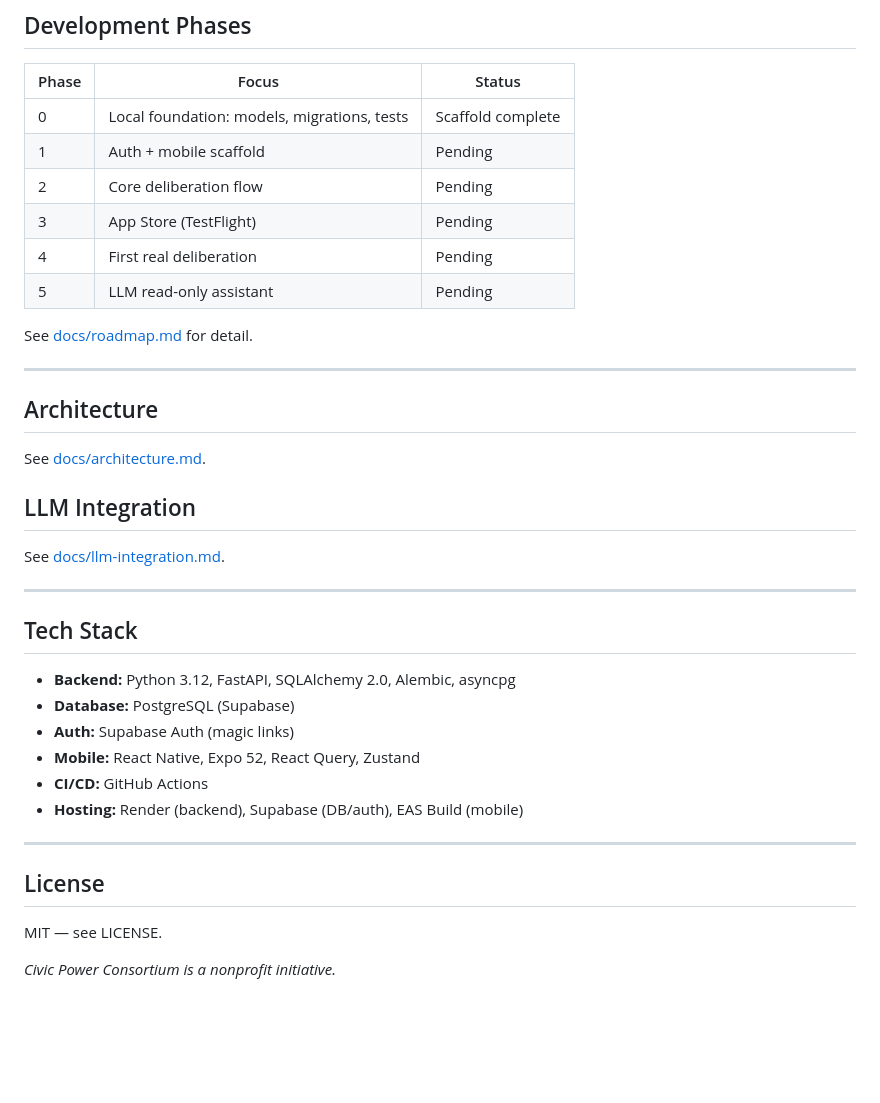
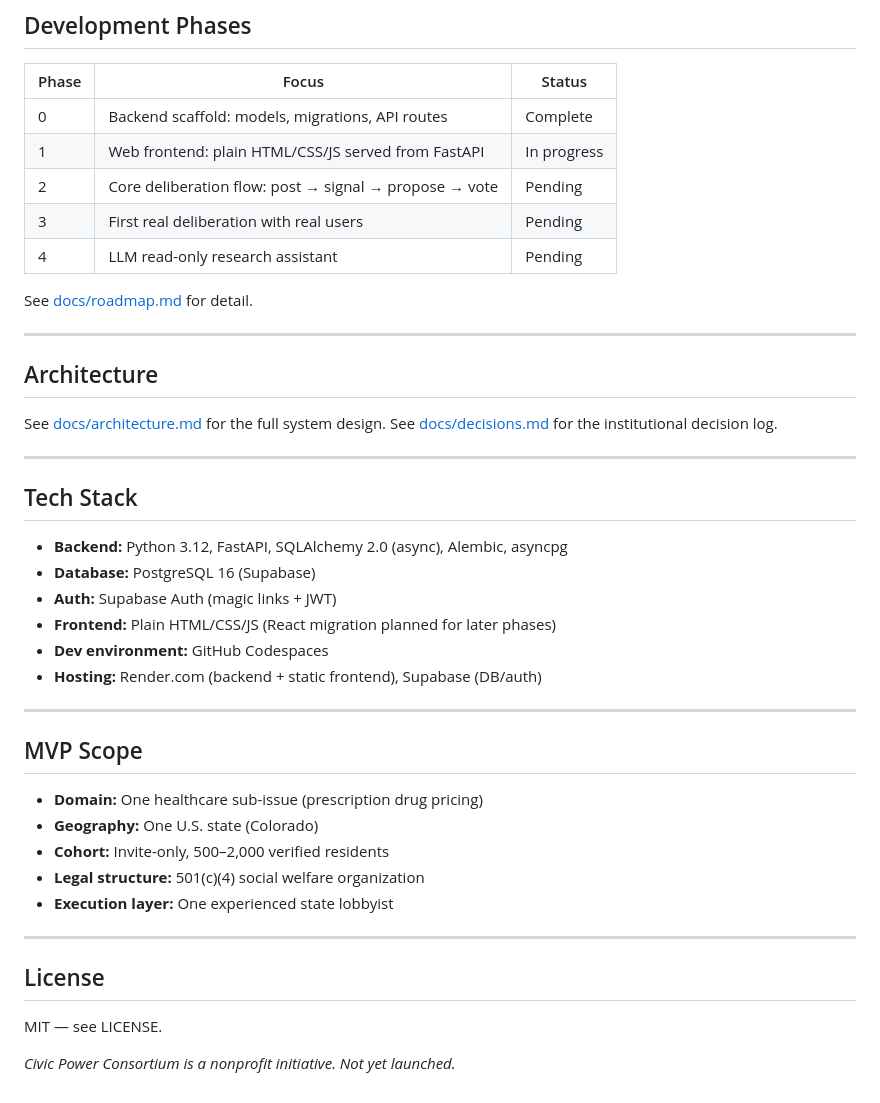
Before and after one commit to jacksuter12/civic-platform-mvp, a Markdown page: README.md, the part around one of its changes. Drawn GitHub-style; blank space fills up the shorter version.

```diff
--- a/README.md
+++ b/README.md
@@ -79,12 +72,11 @@ npx expo start
 
 | Phase | Focus | Status |
 |---|---|---|
-| 0 | Local foundation: models, migrations, tests | Scaffold complete |
-| 1 | Auth + mobile scaffold | Pending |
-| 2 | Core deliberation flow | Pending |
-| 3 | App Store (TestFlight) | Pending |
-| 4 | First real deliberation | Pending |
-| 5 | LLM read-only assistant | Pending |
+| 0 | Backend scaffold: models, migrations, API routes | Complete |
+| 1 | Web frontend: plain HTML/CSS/JS served from FastAPI | In progress |
+| 2 | Core deliberation flow: post → signal → propose → vote | Pending |
+| 3 | First real deliberation with real users | Pending |
+| 4 | LLM read-only research assistant | Pending |
 
 See [docs/roadmap.md](docs/roadmap.md) for detail.
 
@@ -92,22 +84,29 @@ See [docs/roadmap.md](docs/roadmap.md) for detail.
 
 ## Architecture
 
-See [docs/architecture.md](docs/architecture.md).
-
-## LLM Integration
-
-See [docs/llm-integration.md](docs/llm-integration.md).
+See [docs/architecture.md](docs/architecture.md) for the full system design.
+See [docs/decisions.md](docs/decisions.md) for the institutional decision log.
 
 ---
 
 ## Tech Stack
 
-- **Backend:** Python 3.12, FastAPI, SQLAlchemy 2.0, Alembic, asyncpg
-- **Database:** PostgreSQL (Supabase)
-- **Auth:** Supabase Auth (magic links)
-- **Mobile:** React Native, Expo 52, React Query, Zustand
-- **CI/CD:** GitHub Actions
-- **Hosting:** Render (backend), Supabase (DB/auth), EAS Build (mobile)
+- **Backend:** Python 3.12, FastAPI, SQLAlchemy 2.0 (async), Alembic, asyncpg
+- **Database:** PostgreSQL 16 (Supabase)
+- **Auth:** Supabase Auth (magic links + JWT)
+- **Frontend:** Plain HTML/CSS/JS (React migration planned for later phases)
+- **Dev environment:** GitHub Codespaces
+- **Hosting:** Render.com (backend + static frontend), Supabase (DB/auth)
+
+---
+
+## MVP Scope
+
+- **Domain:** One healthcare sub-issue (prescription drug pricing)
+- **Geography:** One U.S. state (Colorado)
+- **Cohort:** Invite-only, 500–2,000 verified residents
+- **Legal structure:** 501(c)(4) social welfare organization
+- **Execution layer:** One experienced state lobbyist
 
 ---
 
@@ -115,4 +114,4 @@ See [docs/llm-integration.md](docs/llm-integration.md).
 
 MIT — see LICENSE.
 
-*Civic Power Consortium is a nonprofit initiative.*
+*Civic Power Consortium is a nonprofit initiative. Not yet launched.*
```
Also changed, not shown: other parts of README.md (+18 -25 lines).
